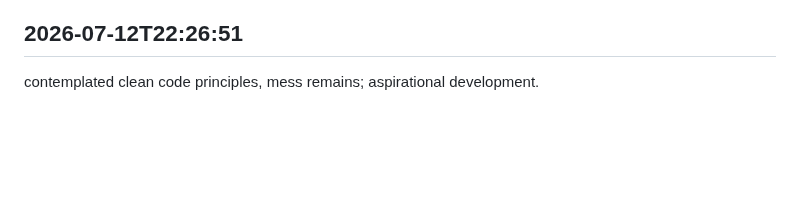
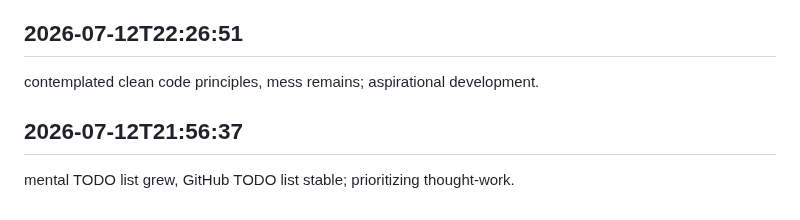
Before and after one commit to arnoldjsarmiento-ux/knowledgeflow-ai, a Markdown page: worklog.md, the part around the change. Drawn GitHub-style; blank space fills up the shorter version.

Commit message:
handled everything

```diff
--- a/worklog.md
+++ b/worklog.md
@@ -1260,3 +1260,6 @@ mental graphql schema design, rest apis undisturbed; theoretical data querying.
 
 ## 2026-07-12T22:26:51
 contemplated clean code principles, mess remains; aspirational development.
+
+## 2026-07-12T21:56:37
+mental TODO list grew, GitHub TODO list stable; prioritizing thought-work.
```
